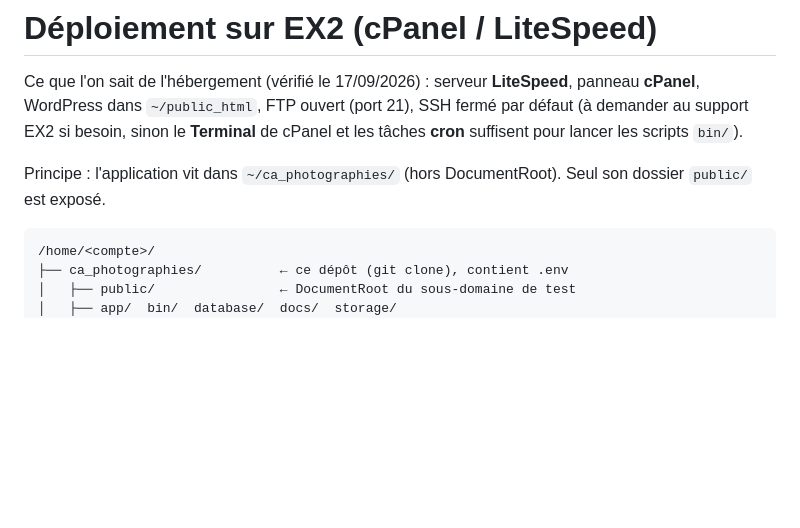
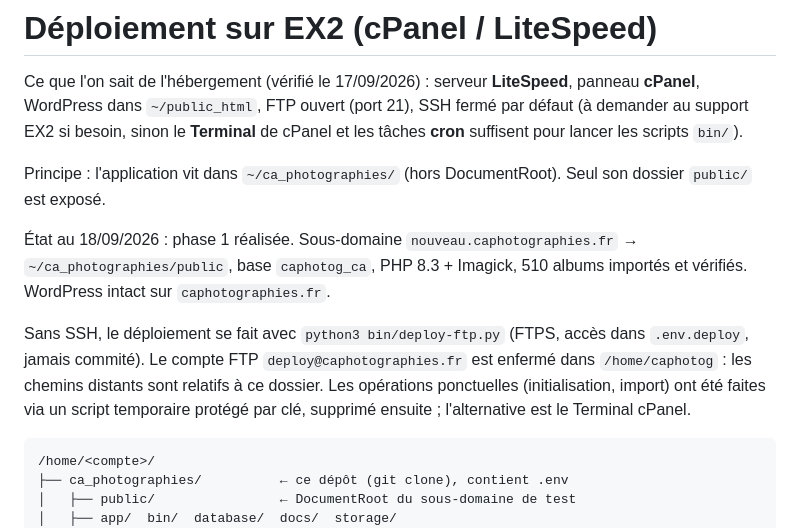
Before and after one commit to vasamson/ca_photographies, a Markdown page: docs/DEPLOIEMENT.md, the part around the change. GitHub-like rendering; blank space fills up the shorter version.

````diff
--- a/docs/DEPLOIEMENT.md
+++ b/docs/DEPLOIEMENT.md
@@ -5,6 +5,14 @@ Ce que l'on sait de l'hébergement (vérifié le 17/09/2026) : serveur **LiteSpe
 **Terminal** de cPanel et les tâches **cron** suffisent pour lancer les scripts `bin/`).
 
 Principe : l'application vit dans `~/ca_photographies/` (hors DocumentRoot). Seul son dossier `public/` est exposé.
+
+État au 18/09/2026 : phase 1 réalisée. Sous-domaine `nouveau.caphotographies.fr` → `~/ca_photographies/public`,
+base `caphotog_ca`, PHP 8.3 + Imagick, 510 albums importés et vérifiés. WordPress intact sur `caphotographies.fr`.
+
+Sans SSH, le déploiement se fait avec `python3 bin/deploy-ftp.py` (FTPS, accès dans `.env.deploy`, jamais commité).
+Le compte FTP `deploy@caphotographies.fr` est enfermé dans `/home/caphotog` : les chemins distants sont relatifs à ce dossier.
+Les opérations ponctuelles (initialisation, import) ont été faites via un script temporaire protégé par clé, supprimé ensuite ;
+l'alternative est le Terminal cPanel.
 
 ```
 /home/<compte>/
````
Also changed, not shown: docs/MIGRATION.md (+11 -1 lines).
